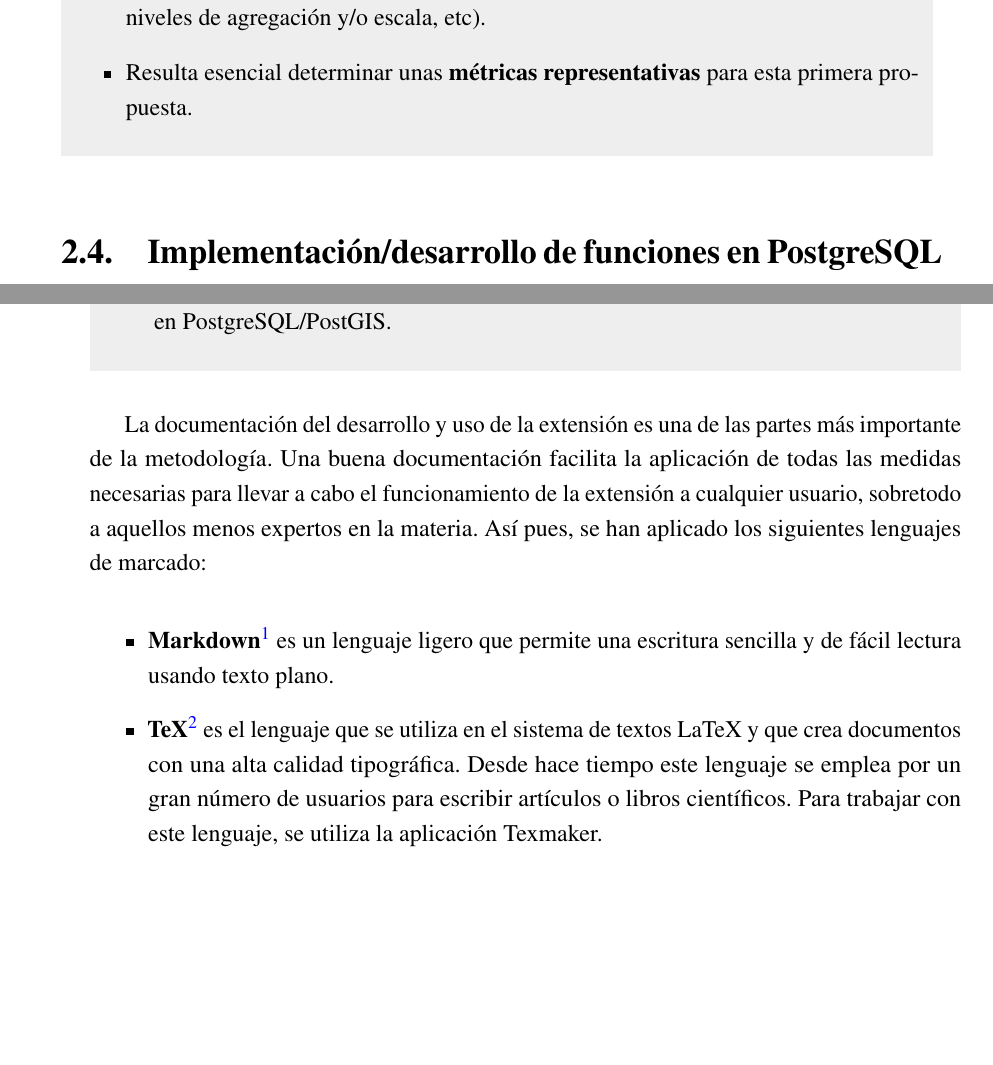
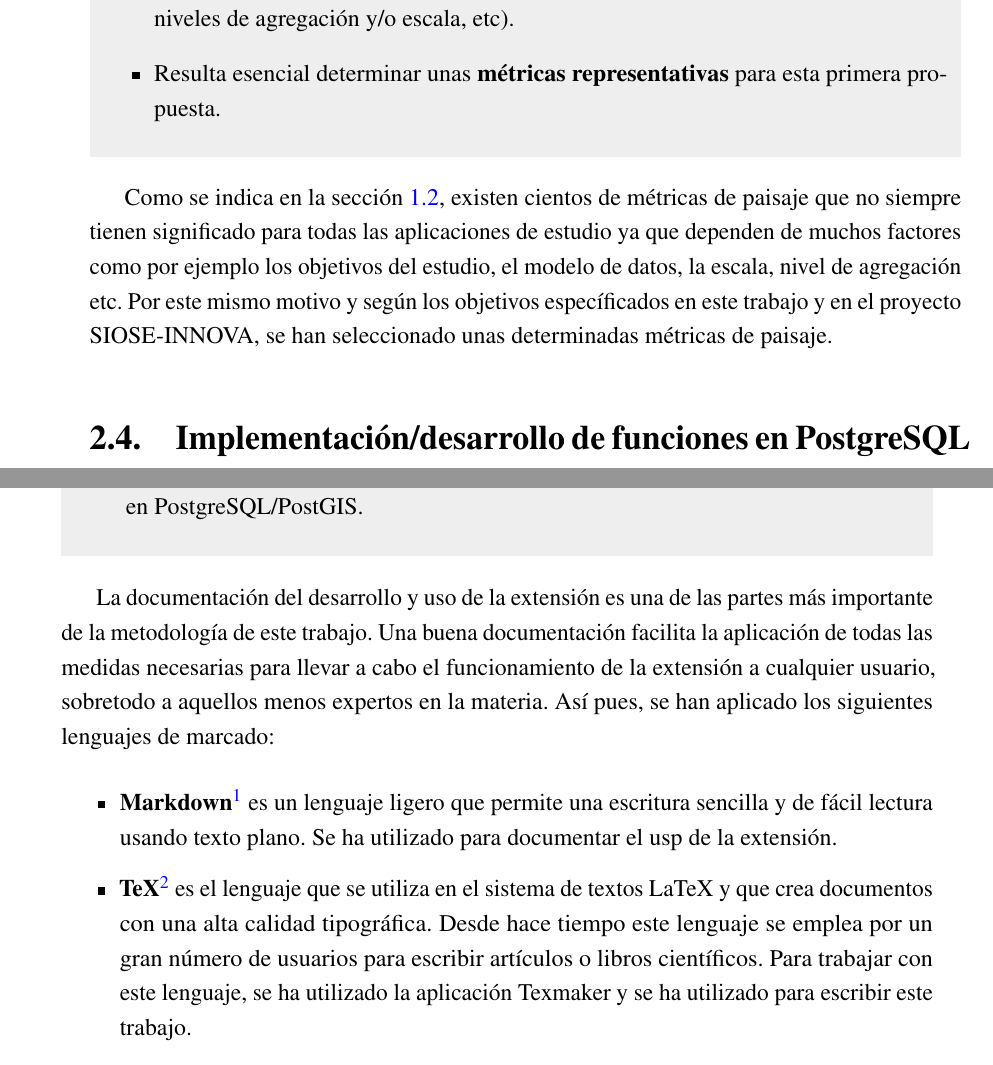
Before and after one commit to andrearosado/tfm, a LaTeX thesis (main.tex, which reads Metodologia/metodologia.tex): two parts of pages 32 and 35 of 62 before the commit and two parts of pages 33 and 36 of 64 after it, joined at a grey line, cut so that both start at the same text, the shorter picture padded with empty space. Compiled offline with pdfLaTeX.

Commit message:
edited chapters and added images

```diff
--- a/Metodologia/metodologia.tex
+++ b/Metodologia/metodologia.tex
@@ -161,6 +169,7 @@ Water body          & mediumblue          \\ \hline
 \end{itemize}
 \end{graybox}
 
+Como se indica en la sección \ref{sec:metrica}, existen cientos de métricas de paisaje que no siempre tienen significado para todas las aplicaciones de estudio ya que dependen de muchos factores como por ejemplo los objetivos del estudio, el modelo de datos, la escala, nivel de agregación etc. Por este mismo motivo y según los objetivos específicados en este trabajo y en el proyecto SIOSE-INNOVA, se han seleccionado unas determinadas métricas de paisaje.
 
 % Please add the following required packages to your document preamble:
 % \usepackage{multirow}
@@ -231,11 +240,11 @@ Water body          & mediumblue          \\ \hline
 \end{itemize}
 \end{graybox}
 
-La documentación del desarrollo y uso de la extensión es una de las partes más importante de la metodología. Una buena documentación facilita la aplicación de todas las medidas necesarias para llevar a cabo el funcionamiento de la extensión a cualquier usuario, sobretodo a aquellos menos expertos en la materia. Así pues, se han aplicado los siguientes lenguajes de marcado:
+La documentación del desarrollo y uso de la extensión es una de las partes más importante de la metodología de este trabajo. Una buena documentación facilita la aplicación de todas las medidas necesarias para llevar a cabo el funcionamiento de la extensión a cualquier usuario, sobretodo a aquellos menos expertos en la materia. Así pues, se han aplicado los siguientes lenguajes de marcado:
 
 \begin{itemize}
-\item\textbf{Markdown}\footnote{\url{https://github.com/adam-p/markdown-here/wiki/Markdown-Cheatsheet}} es un lenguaje ligero que permite una escritura sencilla y de fácil lectura usando texto plano.
-\item\textbf{TeX}\footnote{\url{https://www.latex-project.org/}} es el lenguaje que se utiliza en el sistema de textos LaTeX y que crea documentos con una alta calidad tipográfica. Desde hace tiempo este lenguaje se emplea por un gran número de usuarios para escribir artículos o libros científicos. Para trabajar con este lenguaje, se utiliza la aplicación Texmaker.
-\item\textbf{Scalable Vector Graphics (SVG)}\footnote{\url{https://www.w3schools.com/graphics/svg_intro.asp}} es un lenguaje capaz de crear gráficos basados en vectores escalables de alta calidad de resolución. A partir de este lenguaje se ha desarrollado una función capaz de reprsentar gráficos vectoriales a partir de las geometrías de cualquier geodatabase (ver en el \nameref{chap:anexoIII}).
-\item\textbf{Mermaid}\footnote{\url{https://mermaidjs.github.io/}} es un lenguaje que genera gráficos a partir de texto mediante JavaScript. Se pueden generar desde diagramas de flujo hasta diagramas de secuencia y de Gantt.
+\item\textbf{Markdown}\footnote{\url{https://github.com/adam-p/markdown-here/wiki/Markdown-Cheatsheet}} es un lenguaje ligero que permite una escritura sencilla y de fácil lectura usando texto plano. Se ha utilizado para documentar el usp de la extensión.
+\item\textbf{TeX}\footnote{\url{https://www.latex-project.org/}} es el lenguaje que se utiliza en el sistema de textos LaTeX y que crea documentos con una alta calidad tipográfica. Desde hace tiempo este lenguaje se emplea por un gran número de usuarios para escribir artículos o libros científicos. Para trabajar con este lenguaje, se ha utilizado la aplicación Texmaker y se ha utilizado para escribir este trabajo.
+\item\textbf{Scalable Vector Graphics (SVG)}\footnote{\url{https://www.w3schools.com/graphics/svg_intro.asp}} es un lenguaje capaz de crear gráficos basados en vectores escalables de alta calidad de resolución. A partir de este lenguaje se ha desarrollado una función capaz de representar gráficos vectoriales a partir de las geometrías de cualquier geodatabase (ver en el \nameref{chap:anexoIII}).
+\item\textbf{Mermaid}\footnote{\url{https://mermaidjs.github.io/}} es un lenguaje que genera gráficos a partir de texto mediante JavaScript. Se han generado desde diagramas de flujo hasta diagramas de secuencia y de Gantt.
 \end{itemize}
```
Also changed, not shown: Introduccion/introduccion.tex (+1 -1 lines), Metodologia/Figs/carga-siose-2011.png (added), ResultadosyDiscusion/Figs/backup.png (added), ResultadosyDiscusion/Figs/tabla1.png (added), ResultadosyDiscusion/Figs/tabla2.png (added), ResultadosyDiscusion/Figs/tabla3.png (added), ResultadosyDiscusion/Figs/tabla4.png (added), ResultadosyDiscusion/Figs/tiemposvacuumanalyze.png (added), main.pdf, Metodologia/metodologia.tex (8 more changed lines), 2 other files.
